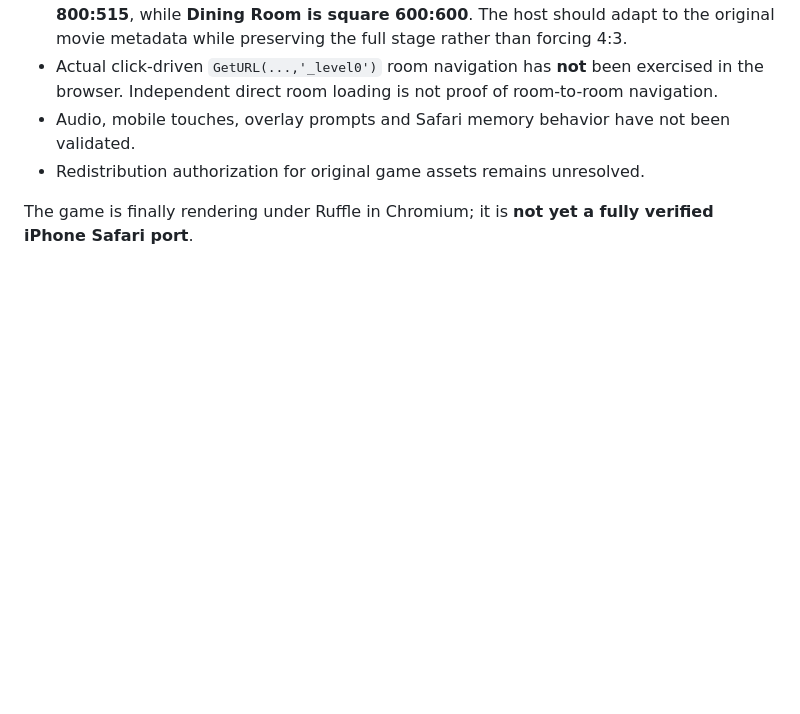
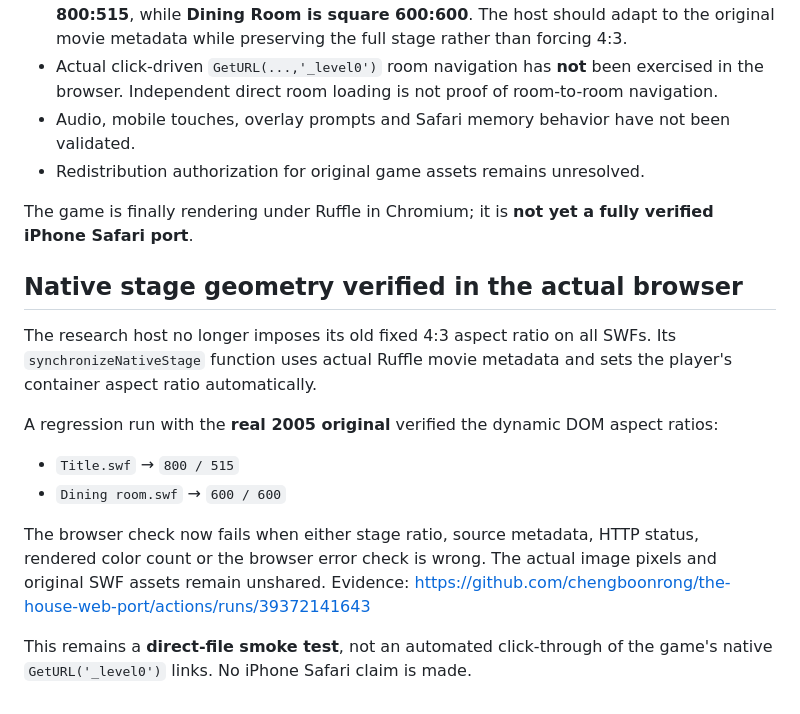
Before and after one commit to chengboonrong/the-house-web-port, a Markdown page: docs/verified-original-browser-render.md, the part around the change. Drawn GitHub-style; blank space fills up the shorter version.

Commit message:
docs: preserve successful real-browser native stage ratio regression evidence

```diff
--- a/docs/verified-original-browser-render.md
+++ b/docs/verified-original-browser-render.md
@@ -43,3 +43,16 @@ The smoke test now fails if any original file fails to load, expected source met
 - Redistribution authorization for original game assets remains unresolved.
 
 The game is finally rendering under Ruffle in Chromium; it is **not yet a fully verified iPhone Safari port**.
+
+## Native stage geometry verified in the actual browser
+
+The research host no longer imposes its old fixed 4:3 aspect ratio on all SWFs. Its `synchronizeNativeStage` function uses actual Ruffle movie metadata and sets the player's container aspect ratio automatically.
+
+A regression run with the **real 2005 original** verified the dynamic DOM aspect ratios:
+
+- `Title.swf` → `800 / 515`
+- `Dining room.swf` → `600 / 600`
+
+The browser check now fails when either stage ratio, source metadata, HTTP status, rendered color count or the browser error check is wrong. The actual image pixels and original SWF assets remain unshared. Evidence: https://github.com/chengboonrong/the-house-web-port/actions/runs/39372141643
+
+This remains a **direct-file smoke test**, not an automated click-through of the game's native `GetURL('_level0')` links. No iPhone Safari claim is made.
```
